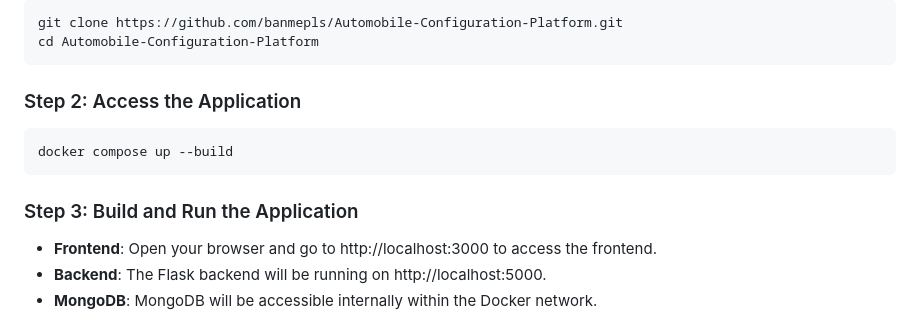
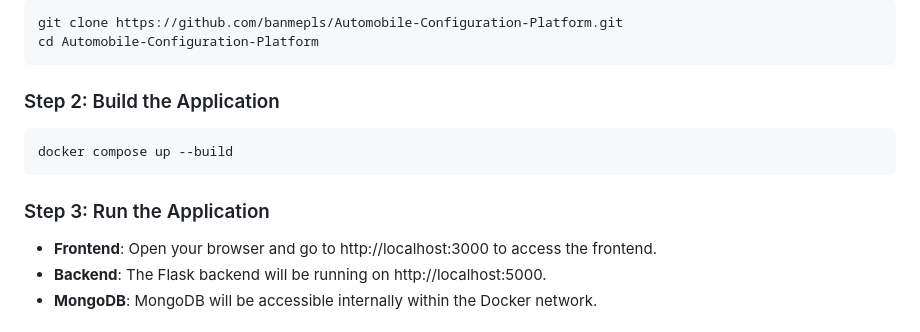
Before and after one commit to banmepls/Automobile-Configuration-Platform, a Markdown page: README.md, the part around the change. GitHub-like rendering.

````diff
--- a/README.md
+++ b/README.md
@@ -73,12 +73,12 @@ git clone https://github.com/banmepls/Automobile-Configuration-Platform.git
 cd Automobile-Configuration-Platform
 ```
 
-### Step 2: Access the Application
+### Step 2: Build the Application
 ```bash
 docker compose up --build
 ```
 
-### Step 3: Build and Run the Application
+### Step 3: Run the Application
 - **Frontend**: Open your browser and go to http://localhost:3000 to access the frontend.
 - **Backend**: The Flask backend will be running on http://localhost:5000.
 - **MongoDB**: MongoDB will be accessible internally within the Docker network.
````
